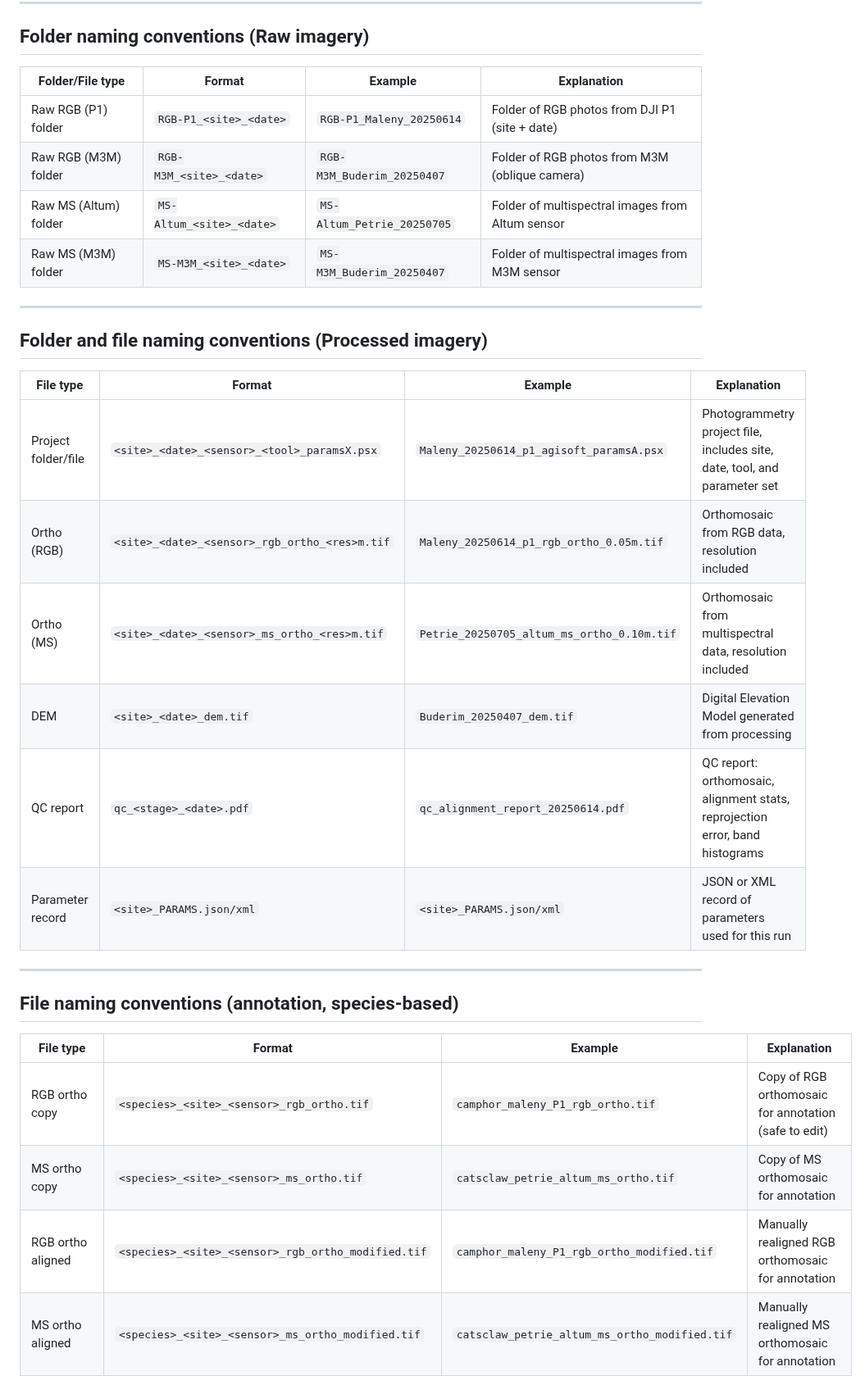
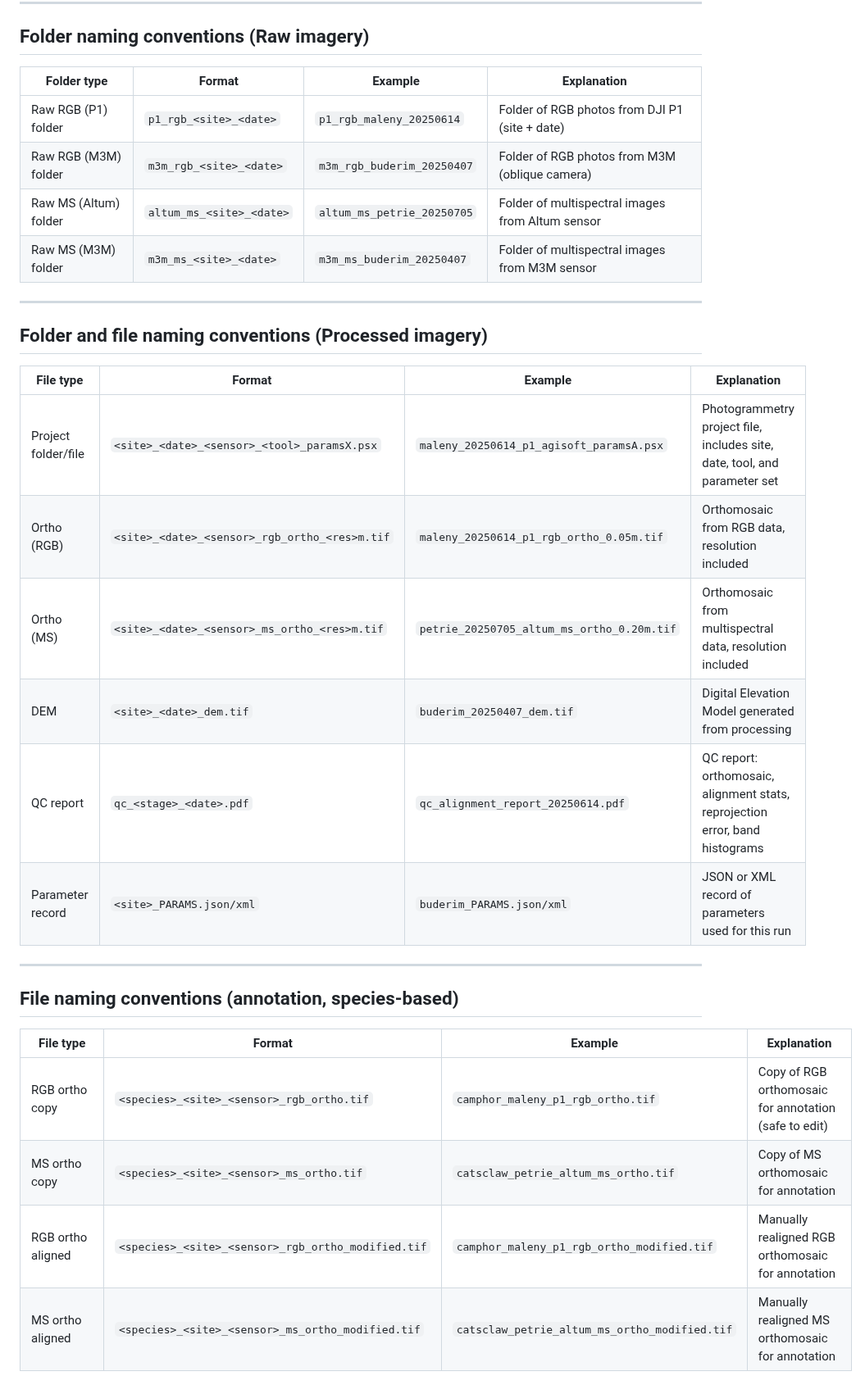
Before and after one commit to Narmilan-A/Smart-Vegetation-Mapping-Workshop, a Markdown page: additional_resources/AQIRF_folder_structure_v6.md, the part around one of its changes. Shown at 82% size. Drawn GitHub-style.

```diff
--- a/additional_resources/AQIRF_folder_structure_v6.md
+++ b/additional_resources/AQIRF_folder_structure_v6.md
@@ -162,12 +162,12 @@ metadata/
 
 ## Folder naming conventions (Raw imagery)
 
-| Folder/File type      | Format                       | Example                                 | Explanation                                      |
+| Folder type           | Format                       | Example                                 | Explanation                                      |
 |-----------------------|------------------------------|-----------------------------------------|--------------------------------------------------|
-| Raw RGB (P1) folder   | `RGB-P1_<site>_<date>`       | `RGB-P1_Maleny_20250614`                | Folder of RGB photos from DJI P1 (site + date)   |
-| Raw RGB (M3M) folder  | `RGB-M3M_<site>_<date>`      | `RGB-M3M_Buderim_20250407`              | Folder of RGB photos from M3M (oblique camera)   |
-| Raw MS (Altum) folder | `MS-Altum_<site>_<date>`     | `MS-Altum_Petrie_20250705`              | Folder of multispectral images from Altum sensor |
-| Raw MS (M3M) folder   | `MS-M3M_<site>_<date>`       | `MS-M3M_Buderim_20250407`               | Folder of multispectral images from M3M sensor   |
+| Raw RGB (P1) folder   | `p1_rgb_<site>_<date>`       | `p1_rgb_maleny_20250614`                | Folder of RGB photos from DJI P1 (site + date)   |
+| Raw RGB (M3M) folder  | `m3m_rgb_<site>_<date>`      | `m3m_rgb_buderim_20250407`              | Folder of RGB photos from M3M (oblique camera)   |
+| Raw MS (Altum) folder | `altum_ms_<site>_<date>`     | `altum_ms_petrie_20250705`              | Folder of multispectral images from Altum sensor |
+| Raw MS (M3M) folder   | `m3m_ms_<site>_<date>`       | `m3m_ms_buderim_20250407`               | Folder of multispectral images from M3M sensor   |
 
 ---
 
@@ -175,12 +175,12 @@ metadata/
 
 | File type             | Format                                | Example                                   | Explanation                                                                 |
 |-----------------------|---------------------------------------|-------------------------------------------|-----------------------------------------------------------------------------|
-| Project folder/file   | `<site>_<date>_<sensor>_<tool>_paramsX.psx`    | `Maleny_20250614_p1_agisoft_paramsA.psx`     | Photogrammetry project file, includes site, date, tool, and parameter set   |
-| Ortho (RGB)           | `<site>_<date>_<sensor>_rgb_ortho_<res>m.tif`  | `Maleny_20250614_p1_rgb_ortho_0.05m.tif`     | Orthomosaic from RGB data, resolution included                              |
-| Ortho (MS)            | `<site>_<date>_<sensor>_ms_ortho_<res>m.tif`   | `Petrie_20250705_altum_ms_ortho_0.10m.tif`      | Orthomosaic from multispectral data, resolution included                    |
-| DEM                   | `<site>_<date>_dem.tif`               | `Buderim_20250407_dem.tif`                | Digital Elevation Model generated from processing                           |
+| Project folder/file   | `<site>_<date>_<sensor>_<tool>_paramsX.psx`    | `maleny_20250614_p1_agisoft_paramsA.psx`     | Photogrammetry project file, includes site, date, tool, and parameter set   |
+| Ortho (RGB)           | `<site>_<date>_<sensor>_rgb_ortho_<res>m.tif`  | `maleny_20250614_p1_rgb_ortho_0.05m.tif`     | Orthomosaic from RGB data, resolution included                              |
+| Ortho (MS)            | `<site>_<date>_<sensor>_ms_ortho_<res>m.tif`   | `petrie_20250705_altum_ms_ortho_0.20m.tif`      | Orthomosaic from multispectral data, resolution included                    |
+| DEM                   | `<site>_<date>_dem.tif`               | `buderim_20250407_dem.tif`                | Digital Elevation Model generated from processing                           |
 | QC report             | `qc_<stage>_<date>.pdf`               | `qc_alignment_report_20250614.pdf`        | QC report: orthomosaic, alignment stats, reprojection error, band histograms|
-| Parameter record      | `<site>_PARAMS.json/xml`              | `<site>_PARAMS.json/xml`                  | JSON or XML record of parameters used for this run                          |
+| Parameter record      | `<site>_PARAMS.json/xml`              | `buderim_PARAMS.json/xml`                  | JSON or XML record of parameters used for this run                          |
 
 
 ---
@@ -189,9 +189,9 @@ metadata/
 
 | File type        | Format                                          | Example                                          | Explanation                                           |
 |------------------|-------------------------------------------------|--------------------------------------------------|-------------------------------------------------------|
-| RGB ortho copy   | `<species>_<site>_<sensor>_rgb_ortho.tif`                | `camphor_maleny_P1_rgb_ortho.tif`               | Copy of RGB orthomosaic for annotation (safe to edit) |
+| RGB ortho copy   | `<species>_<site>_<sensor>_rgb_ortho.tif`                | `camphor_maleny_p1_rgb_ortho.tif`               | Copy of RGB orthomosaic for annotation (safe to edit) |
 | MS ortho copy    | `<species>_<site>_<sensor>_ms_ortho.tif`                 | `catsclaw_petrie_altum_ms_ortho.tif`           | Copy of MS orthomosaic for annotation                 |
-| RGB ortho aligned| `<species>_<site>_<sensor>_rgb_ortho_modified.tif`       | `camphor_maleny_P1_rgb_ortho_modified.tif`     | Manually realigned RGB orthomosaic for annotation     |
+| RGB ortho aligned| `<species>_<site>_<sensor>_rgb_ortho_modified.tif`       | `camphor_maleny_p1_rgb_ortho_modified.tif`     | Manually realigned RGB orthomosaic for annotation     |
 | MS ortho aligned | `<species>_<site>_<sensor>_ms_ortho_modified.tif`        | `catsclaw_petrie_altum_ms_ortho_modified.tif`  | Manually realigned MS orthomosaic for annotation      |
 | ROI shapefile    | `<species>_<site>_vX_rois.shp`                  | `madeira_buderim_v1_rois.shp`                | Shapefile of ROIs (AOIs, training polygons)           |
 | Working shapefile| `<species>_<site>_vX_labelling.shp`             | `camphor_maleny_v1_labelling.shp`            | In-progress shapefile for annotation                |
```
Also changed, not shown: other parts of additional_resources/AQIRF_folder_structure_v6.md (+1 -1 lines).
